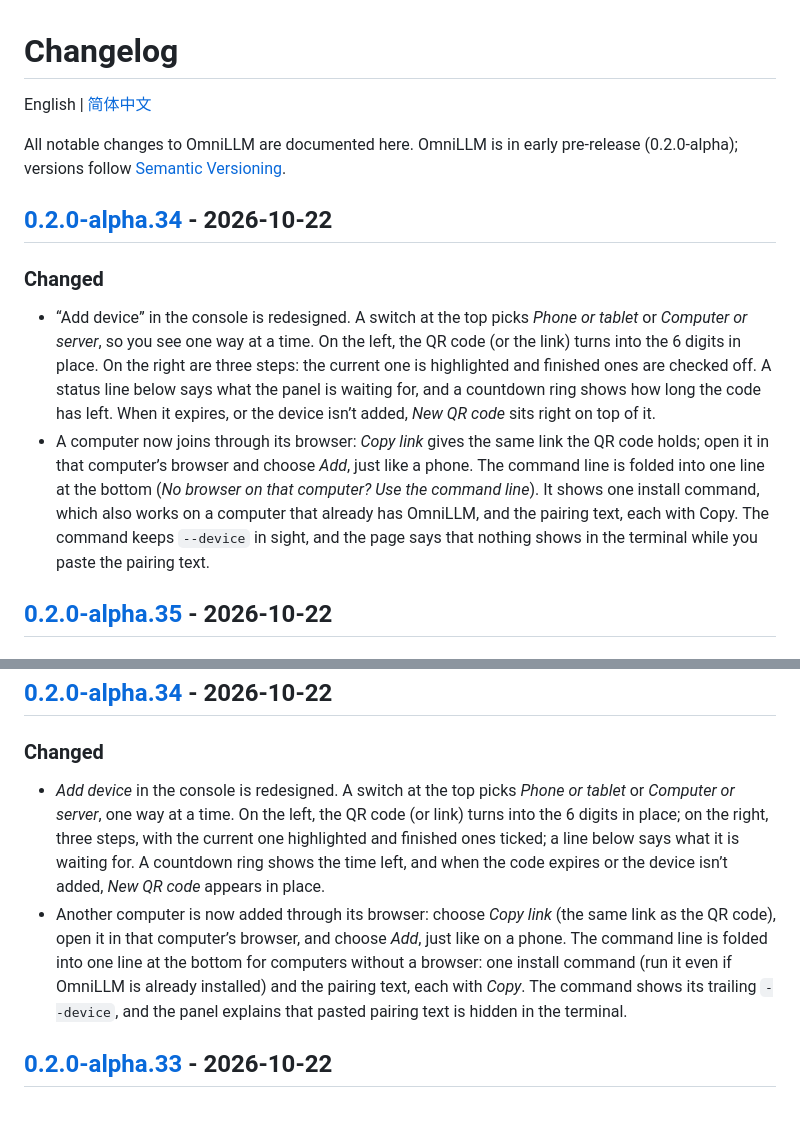
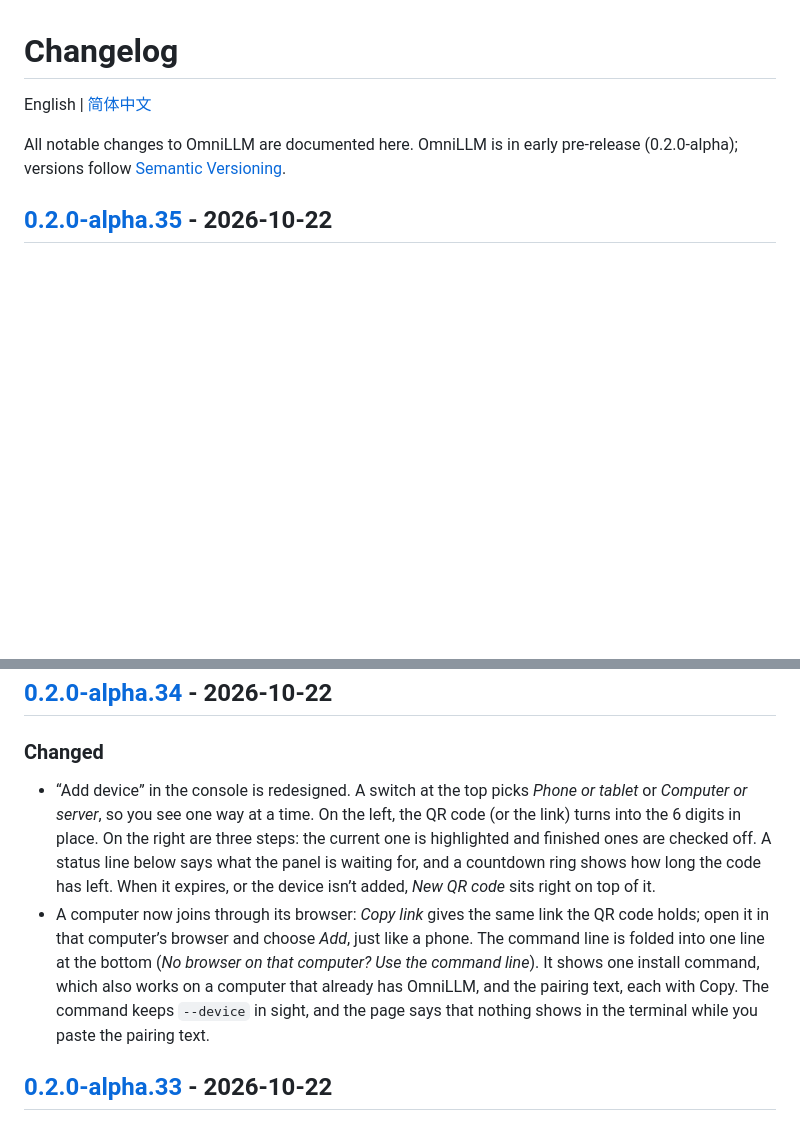
Before and after one commit to wensuper/OmniLLM, a Markdown page: CHANGELOG.md, 2 parts joined by grey strips. GitHub-like rendering; blank space fills up the shorter version.

Commit message:
docs: changelog — alpha.35 on top, the duplicate alpha.34 entry dropped
Co-Authored-By: Claude Opus 5.5 <noreply@anthropic.com>

```diff
--- a/CHANGELOG.md
+++ b/CHANGELOG.md
@@ -3,13 +3,6 @@
 English | [简体中文](docs/zh-CN/CHANGELOG.md)
 
 All notable changes to OmniLLM are documented here. OmniLLM is in early pre-release (0.2.0-alpha); versions follow [Semantic Versioning](https://semver.org/).
-
-## [0.2.0-alpha.34](https://github.com/wensuper/OmniLLM/releases/tag/v0.2.0-alpha.34) - 2026-10-22
-
-### Changed
-
-- “Add device” in the console is redesigned. A switch at the top picks *Phone or tablet* or *Computer or server*, so you see one way at a time. On the left, the QR code (or the link) turns into the 6 digits in place. On the right are three steps: the current one is highlighted and finished ones are checked off. A status line below says what the panel is waiting for, and a countdown ring shows how long the code has left. When it expires, or the device isn’t added, *New QR code* sits right on top of it.
-- A computer now joins through its browser: *Copy link* gives the same link the QR code holds; open it in that computer’s browser and choose *Add*, just like a phone. The command line is folded into one line at the bottom (*No browser on that computer? Use the command line*). It shows one install command, which also works on a computer that already has OmniLLM, and the pairing text, each with Copy. The command keeps `--device` in sight, and the page says that nothing shows in the terminal while you paste the pairing text.
 
 ## [0.2.0-alpha.35](https://github.com/wensuper/OmniLLM/releases/tag/v0.2.0-alpha.35) - 2026-10-22
 
@@ -21,8 +14,8 @@ All notable changes to OmniLLM are documented here. OmniLLM is in early pre-rele
 
 ### Changed
 
-- *Add device* in the console is redesigned. A switch at the top picks *Phone or tablet* or *Computer or server*, one way at a time. On the left, the QR code (or link) turns into the 6 digits in place; on the right, three steps, with the current one highlighted and finished ones ticked; a line below says what it is waiting for. A countdown ring shows the time left, and when the code expires or the device isn’t added, *New QR code* appears in place.
-- Another computer is now added through its browser: choose *Copy link* (the same link as the QR code), open it in that computer’s browser, and choose *Add*, just like on a phone. The command line is folded into one line at the bottom for computers without a browser: one install command (run it even if OmniLLM is already installed) and the pairing text, each with *Copy*. The command shows its trailing `--device`, and the panel explains that pasted pairing text is hidden in the terminal.
+- “Add device” in the console is redesigned. A switch at the top picks *Phone or tablet* or *Computer or server*, so you see one way at a time. On the left, the QR code (or the link) turns into the 6 digits in place. On the right are three steps: the current one is highlighted and finished ones are checked off. A status line below says what the panel is waiting for, and a countdown ring shows how long the code has left. When it expires, or the device isn’t added, *New QR code* sits right on top of it.
+- A computer now joins through its browser: *Copy link* gives the same link the QR code holds; open it in that computer’s browser and choose *Add*, just like a phone. The command line is folded into one line at the bottom (*No browser on that computer? Use the command line*). It shows one install command, which also works on a computer that already has OmniLLM, and the pairing text, each with Copy. The command keeps `--device` in sight, and the page says that nothing shows in the terminal while you paste the pairing text.
 
 ## [0.2.0-alpha.33](https://github.com/wensuper/OmniLLM/releases/tag/v0.2.0-alpha.33) - 2026-10-22
 
```
